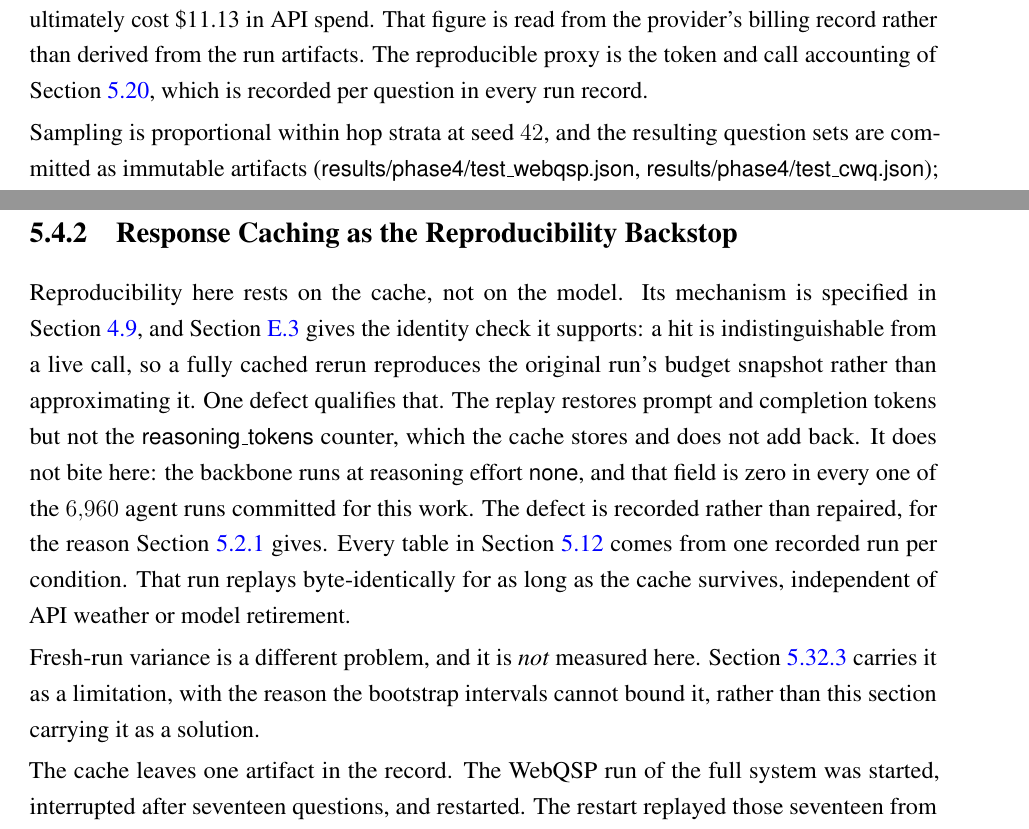
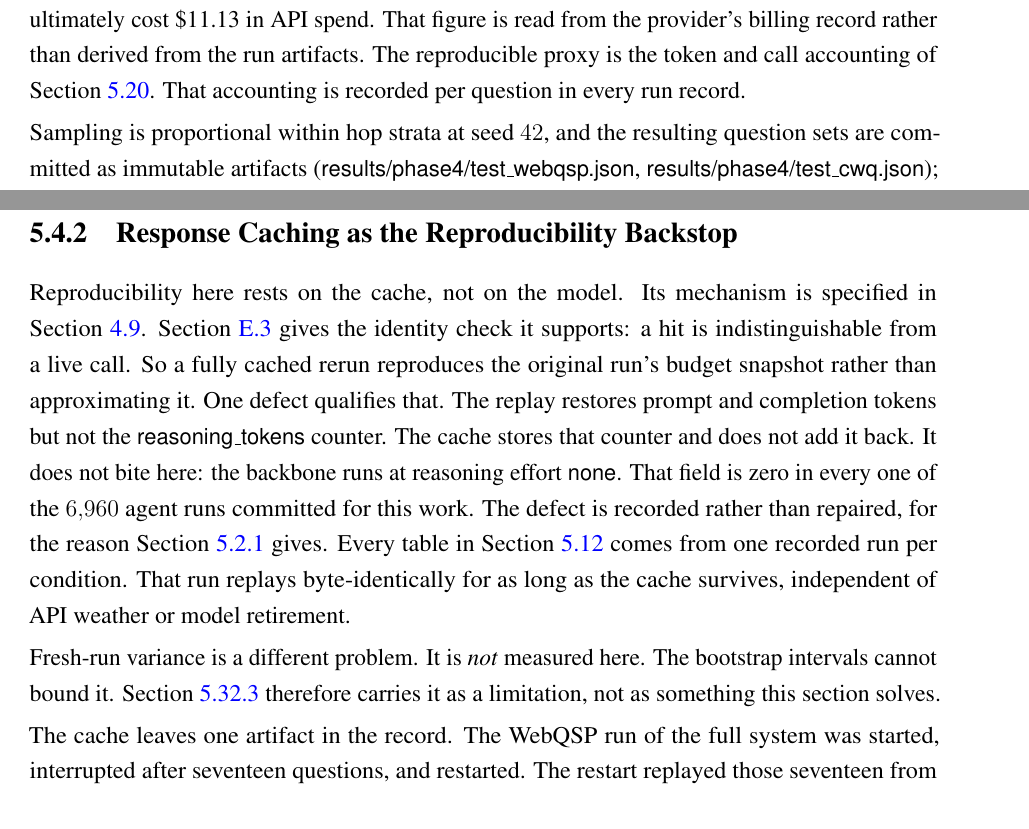
Before and after one commit to sakif-khan/agentic-graph-reasoning, a LaTeX thesis (thesis_book/thesis_book_0421052099.tex, which reads thesis_book/chapters/evaluation.tex): two parts of pages 86 and 89 of 183, joined at a grey line, cut so that both start at the same text. The pictures show the PDF file thesis_book/thesis_book_0421052099.pdf that the author committed with the source.

Commit message:
Rephrase some chapters.

```diff
--- a/thesis_book/chapters/evaluation.tex
+++ b/thesis_book/chapters/evaluation.tex
@@ -176,8 +176,8 @@ points on Hits@1 --- was therefore adopted, with the arithmetic recorded before
 the runs fired. The whole benchmark, including the ablations, ultimately cost
 \$11.13 in API spend. That figure is read from the provider's billing record
 rather than derived from the run artifacts. The reproducible proxy is the token
-and call accounting of \Cref{sec:efficiency}, which is recorded per question in
-every run record.
+and call accounting of \Cref{sec:efficiency}. That accounting is recorded per
+question in every run record.
 
 Sampling is proportional within hop strata at seed~$42$, and the resulting
 question sets are committed as immutable artifacts
@@ -333,22 +333,22 @@ measured over four runs and two frontier-family models. It is also the reason
 \subsection{Response Caching as the Reproducibility Backstop}
 
 Reproducibility here rests on the cache, not on the model. Its mechanism is
-specified in \Cref{sec:instrumentation}, and \Cref{app:cache-identity} gives the
-identity check it supports: a hit is indistinguishable from a live call, so a
+specified in \Cref{sec:instrumentation}. \Cref{app:cache-identity} gives the
+identity check it supports: a hit is indistinguishable from a live call. So a
 fully cached rerun reproduces the original run's budget snapshot rather than
 approximating it. One defect qualifies that. The replay restores prompt and
-completion tokens but not the \textsf{reasoning\_tokens} counter, which the
-cache stores and does not add back. It does not bite here: the backbone runs at
-reasoning effort \textsf{none}, and that field is zero in every one of the
-$6{,}960$ agent runs committed for this work. The defect is recorded rather than
-repaired, for the reason \Cref{sec:pre-registration} gives. Every table in
-\Cref{sec:results} comes from one recorded run per condition. That run replays
-byte-identically for as long as the cache survives, independent of API weather
-or model retirement.
-
-Fresh-run variance is a different problem, and it is \emph{not} measured here.
-\Cref{sec:threats} carries it as a limitation, with the reason the bootstrap
-intervals cannot bound it, rather than this section carrying it as a solution.
+completion tokens but not the \textsf{reasoning\_tokens} counter. The cache
+stores that counter and does not add it back. It does not bite here: the
+backbone runs at reasoning effort \textsf{none}. That field is zero in every one
+of the $6{,}960$ agent runs committed for this work. The defect is recorded
+rather than repaired, for the reason \Cref{sec:pre-registration} gives. Every
+table in \Cref{sec:results} comes from one recorded run per condition. That run
+replays byte-identically for as long as the cache survives, independent of API
+weather or model retirement.
+
+Fresh-run variance is a different problem. It is \emph{not} measured here.
+The bootstrap intervals cannot bound it. \Cref{sec:threats} therefore carries
+it as a limitation, not as something this section solves.
 
 The cache leaves one artifact in the record. The WebQSP run of the full system
 was started, interrupted after seventeen questions, and restarted. The restart
```
Also changed, not shown: thesis_book/chapters/background.tex (+1 -1 lines), thesis_book/chapters/introduction.tex (+8 -8 lines), thesis_book/thesis_book_0421052099.pdf, thesis_book/chapters/evaluation.tex (4 more changed lines).
